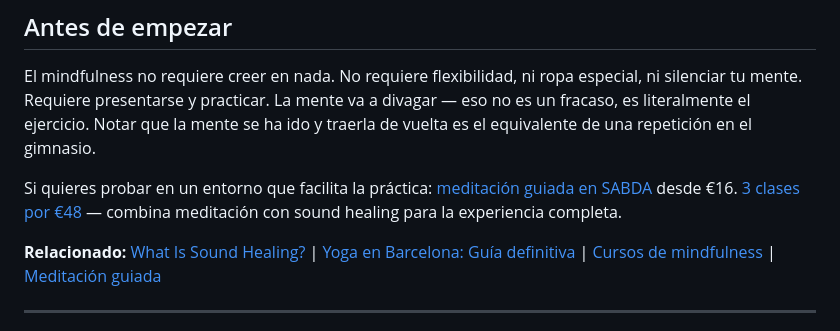
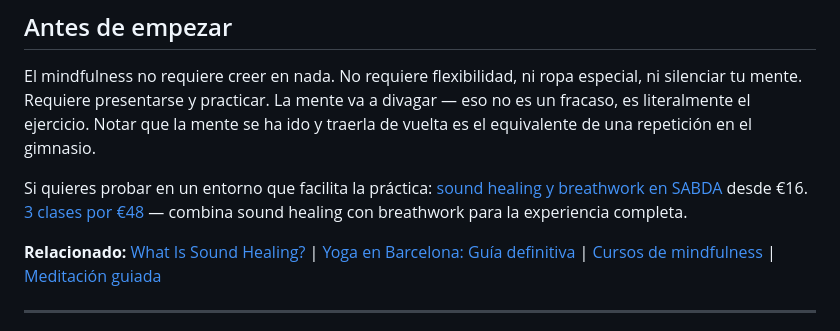
Before and after one commit to marv0611/sabdawebsite, a Markdown page: blog/article-20-mindfulness-barcelona.md, the part around the change. Drawn GitHub-style.

```diff
--- a/blog/article-20-mindfulness-barcelona.md
+++ b/blog/article-20-mindfulness-barcelona.md
@@ -94,7 +94,7 @@ Las apps son perfectas para mantener una práctica diaria de 10 minutos. Un espa
 
 El mindfulness no requiere creer en nada. No requiere flexibilidad, ni ropa especial, ni silenciar tu mente. Requiere presentarse y practicar. La mente va a divagar — eso no es un fracaso, es literalmente el ejercicio. Notar que la mente se ha ido y traerla de vuelta es el equivalente de una repetición en el gimnasio.
 
-Si quieres probar en un entorno que facilita la práctica: [meditación guiada en SABDA](https://sabdastudio.com/classes/sound-healing/) desde €16. [3 clases por €48](https://momence.com/m/443935) — combina meditación con sound healing para la experiencia completa.
+Si quieres probar en un entorno que facilita la práctica: [sound healing y breathwork en SABDA](https://sabdastudio.com/classes/sound-healing/) desde €16. [3 clases por €48](https://momence.com/m/443935) — combina sound healing con breathwork para la experiencia completa.
 
 **Relacionado:** [What Is Sound Healing?](/blog/what-is-sound-healing/) | [Yoga en Barcelona: Guía definitiva](/blog/yoga-barcelona-guia/) | [Cursos de mindfulness](/blog/curso-mindfulness-barcelona/) | [Meditación guiada](/blog/meditacion-guiada-barcelona/)
 
```
Also changed, not shown: blog/article-32-alquiler-sala-eventos-barcelona.md (+2 -2 lines), blog/article-59-how-to-choose-yoga-style.md (+1 -1 lines).
